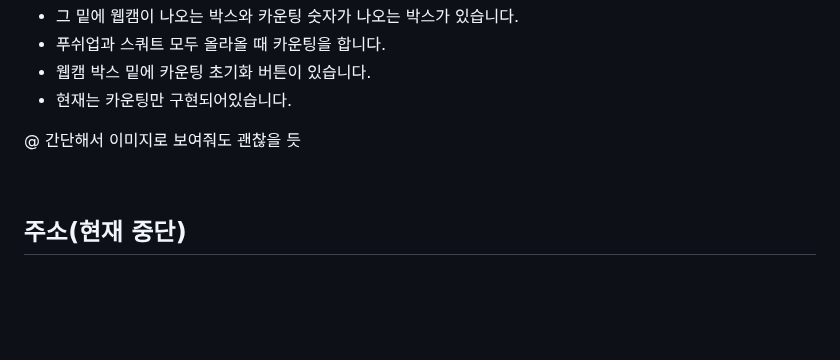
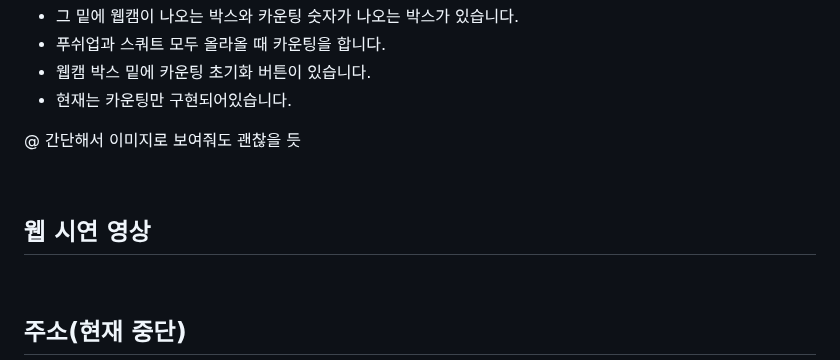
Before and after one commit to mooncw/healthweb, a Markdown page: README.md, the part around the change. Rendered like a GitHub page; blank space fills up the shorter version.

```diff
--- a/README.md
+++ b/README.md
@@ -67,6 +67,10 @@
 
 <br>
 
+## 웹 시연 영상
+
+<br>
+
 ## 주소(현재 중단)
 - https://myhealthweb.site
 
```
